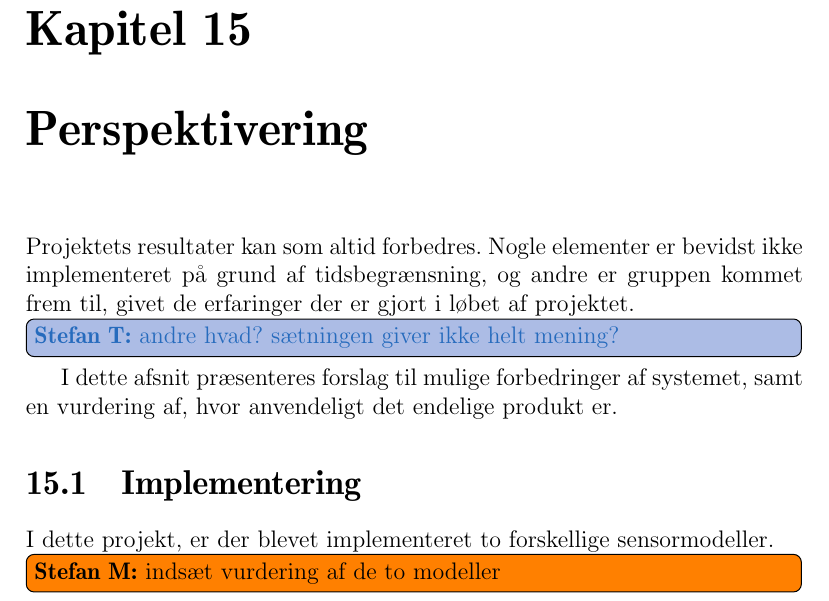
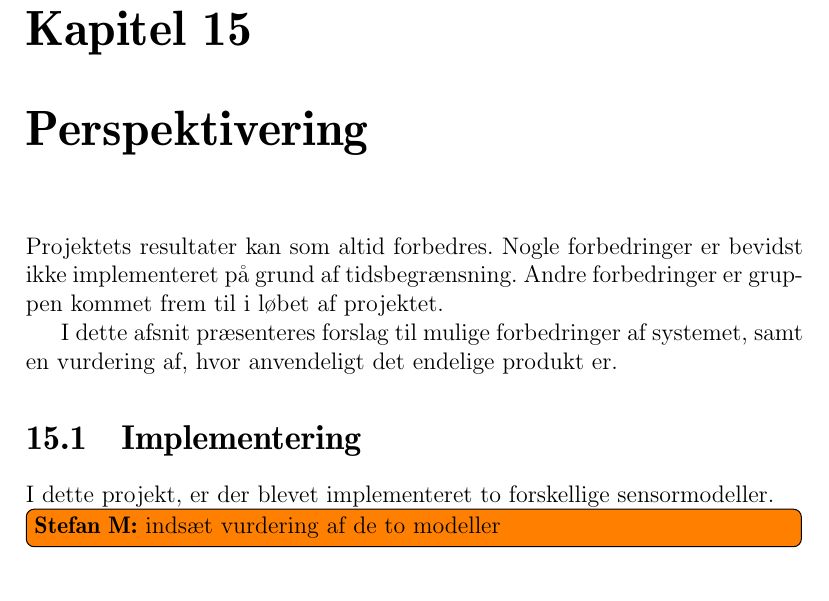
Before and after one commit to Thalmann/sw505-rapport, a LaTeX thesis (main.tex, which reads indhold/perspektivering.tex): part of page 100 of 113, cut so that both start at the same text. Compiled offline with pdfLaTeX.

Commit message:
ændret intro a perspektivering

```diff
--- a/indhold/perspektivering.tex
+++ b/indhold/perspektivering.tex
@@ -1,6 +1,7 @@
 % !TeX spellcheck = da_DK
 Projektets resultater kan som altid forbedres.
-Nogle elementer er bevidst ikke implementeret på grund af tidsbegrænsning, og andre er gruppen kommet frem til, givet de erfaringer der er gjort i løbet af projektet. \thilemann{andre hvad? sætningen giver ikke helt mening?}
+Nogle forbedringer er bevidst ikke implementeret på grund af tidsbegrænsning.
+Andre forbedringer er gruppen kommet frem til i løbet af projektet.
 
 I dette afsnit præsenteres forslag til mulige forbedringer af systemet, samt en vurdering af, hvor anvendeligt det endelige produkt er.
 
```
